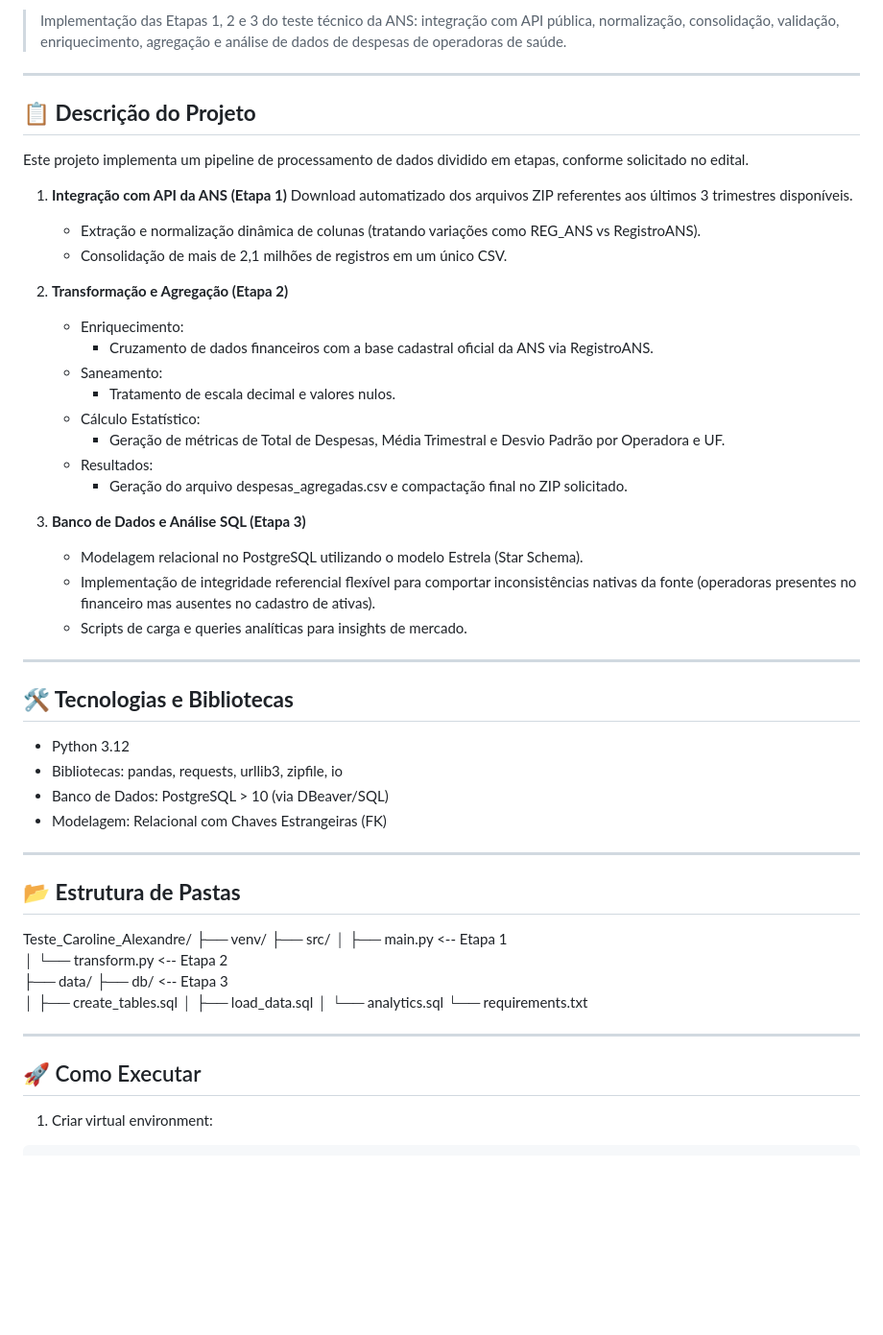
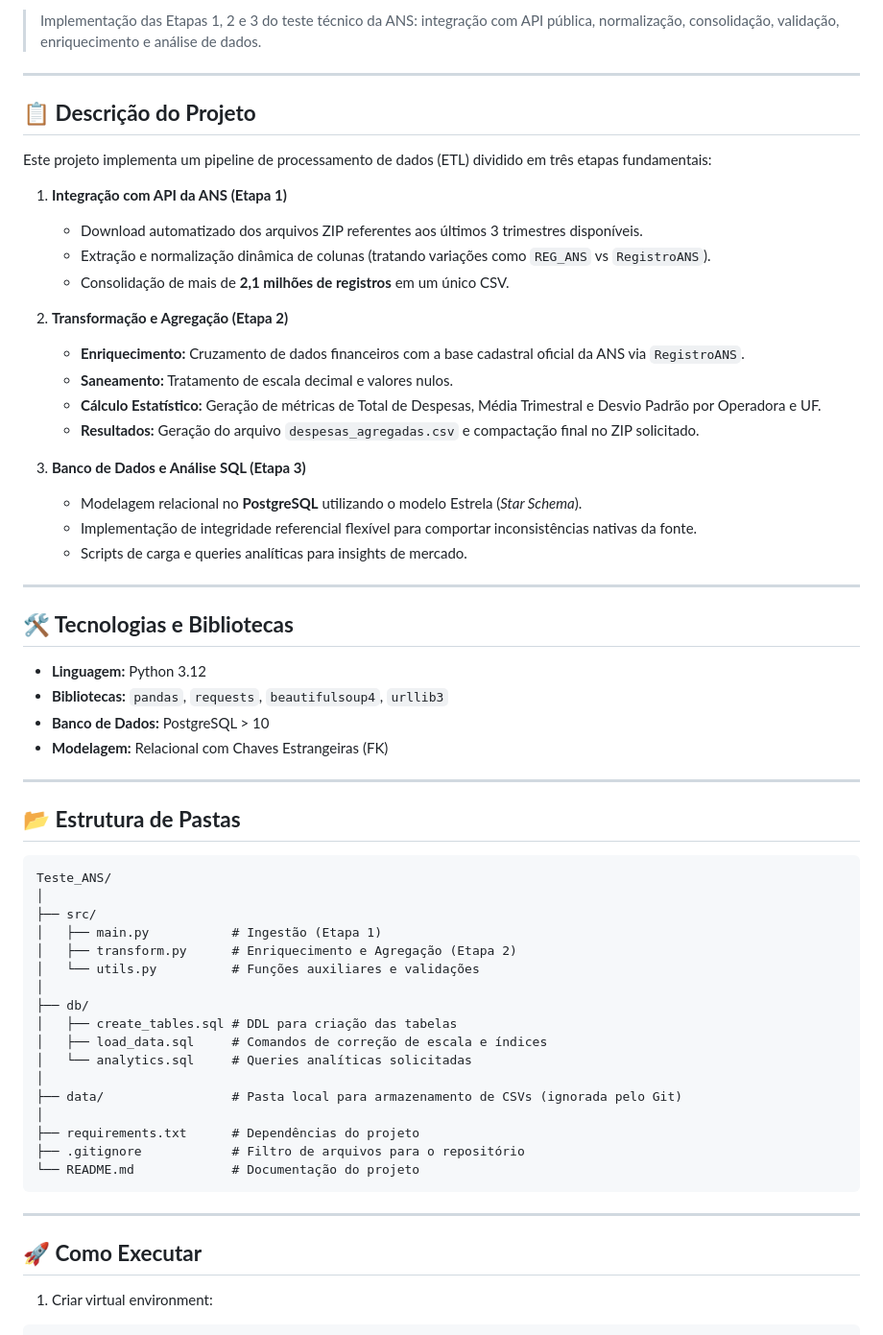
Before and after one commit to Carolalx/Teste_Caroline_Alexandre, a Markdown page: README.md, the part around one of its changes. Shown at 96% size. Drawn GitHub-style; blank space fills up the shorter version.

Commit message:
Correção README.md

````diff
--- a/README.md
+++ b/README.md
@@ -5,59 +5,64 @@
 
-> Implementação das Etapas 1, 2 e 3 do teste técnico da ANS: integração com API pública, normalização, consolidação, validação, enriquecimento, agregação e análise de dados de despesas de operadoras de saúde.
+> Implementação das Etapas 1, 2 e 3 do teste técnico da ANS: integração com API pública, normalização, consolidação, validação, enriquecimento e análise de dados.
 
 ---
 
 ## **📋 Descrição do Projeto**
 
-Este projeto implementa um pipeline de processamento de dados dividido em etapas, conforme solicitado no edital.
+Este projeto implementa um pipeline de processamento de dados (ETL) dividido em três etapas fundamentais:
 
-1. **Integração com API da ANS (Etapa 1)** Download automatizado dos arquivos ZIP referentes aos últimos 3 trimestres disponíveis.
-   - Extração e normalização dinâmica de colunas (tratando variações como REG_ANS vs RegistroANS).
-   - Consolidação de mais de 2,1 milhões de registros em um único CSV.
+1. **Integração com API da ANS (Etapa 1)**
+   - Download automatizado dos arquivos ZIP referentes aos últimos 3 trimestres disponíveis.
+   - Extração e normalização dinâmica de colunas (tratando variações como `REG_ANS` vs `RegistroANS`).
+   - Consolidação de mais de **2,1 milhões de registros** em um único CSV.
 
 2. **Transformação e Agregação (Etapa 2)**
-    - Enriquecimento:
-        - Cruzamento de dados financeiros com a base cadastral oficial da ANS via RegistroANS.
-    - Saneamento:
-        - Tratamento de escala decimal e valores nulos.
-    - Cálculo Estatístico:
-        - Geração de métricas de Total de Despesas, Média Trimestral e Desvio Padrão por Operadora e UF.
-    - Resultados:
-        - Geração do arquivo despesas_agregadas.csv e compactação final no ZIP solicitado.
+   - **Enriquecimento:** Cruzamento de dados financeiros com a base cadastral oficial da ANS via `RegistroANS`.
+   - **Saneamento:** Tratamento de escala decimal e valores nulos.
+   - **Cálculo Estatístico:** Geração de métricas de Total de Despesas, Média Trimestral e Desvio Padrão por Operadora e UF.
+   - **Resultados:** Geração do arquivo `despesas_agregadas.csv` e compactação final no ZIP solicitado.
 
 3. **Banco de Dados e Análise SQL (Etapa 3)**
-    - Modelagem relacional no PostgreSQL utilizando o modelo Estrela (Star Schema).
-    - Implementação de integridade referencial flexível para comportar inconsistências nativas da fonte (operadoras presentes no financeiro mas ausentes no cadastro de ativas).
-    - Scripts de carga e queries analíticas para insights de mercado.
+   - Modelagem relacional no **PostgreSQL** utilizando o modelo Estrela (*Star Schema*).
+   - Implementação de integridade referencial flexível para comportar inconsistências nativas da fonte.
+   - Scripts de carga e queries analíticas para insights de mercado.
 
 ---
 
 ## **🛠 Tecnologias e Bibliotecas**
 
-- Python 3.12
-- Bibliotecas: pandas, requests, urllib3, zipfile, io
-- Banco de Dados: PostgreSQL > 10 (via DBeaver/SQL)
-- Modelagem: Relacional com Chaves Estrangeiras (FK)
+- **Linguagem:** Python 3.12
+- **Bibliotecas:** `pandas`, `requests`, `beautifulsoup4`, `urllib3`
+- **Banco de Dados:** PostgreSQL > 10
+- **Modelagem:** Relacional com Chaves Estrangeiras (FK)
 
 ---
 
 ## **📂 Estrutura de Pastas**
 
-Teste_Caroline_Alexandre/
-├── venv/
+```text
+Teste_ANS/
+│
 ├── src/
-│   ├── main.py             <-- Etapa 1
-│   └── transform.py        <-- Etapa 2
-├── data/
-├── db/                     <-- Etapa 3
-│   ├── create_tables.sql
-│   ├── load_data.sql
-│   └── analytics.sql
-└── requirements.txt
+│   ├── main.py           # Ingestão (Etapa 1)
+│   ├── transform.py      # Enriquecimento e Agregação (Etapa 2)
+│   └── utils.py          # Funções auxiliares e validações
+│
+├── db/
+│   ├── create_tables.sql # DDL para criação das tabelas
+│   ├── load_data.sql     # Comandos de correção de escala e índices
+│   └── analytics.sql     # Queries analíticas solicitadas
+│
+├── data/                 # Pasta local para armazenamento de CSVs (ignorada pelo Git)
+│
+├── requirements.txt      # Dependências do projeto
+├── .gitignore            # Filtro de arquivos para o repositório
+└── README.md             # Documentação do projeto
+```
 
 ---
 
-## 🚀 Como Executar
+## **🚀 Como Executar**
 
 1. Criar virtual environment:
 
````
Also changed, not shown: other parts of README.md (+1 -1 lines).
